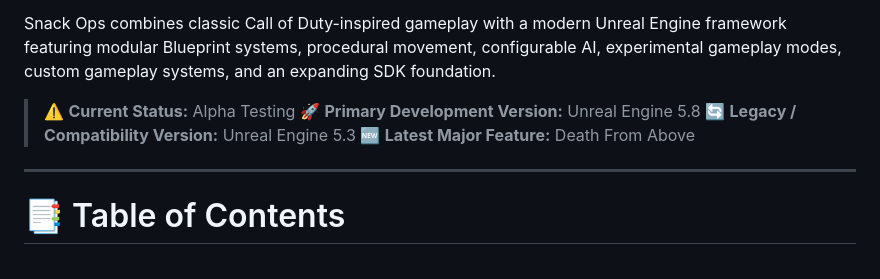
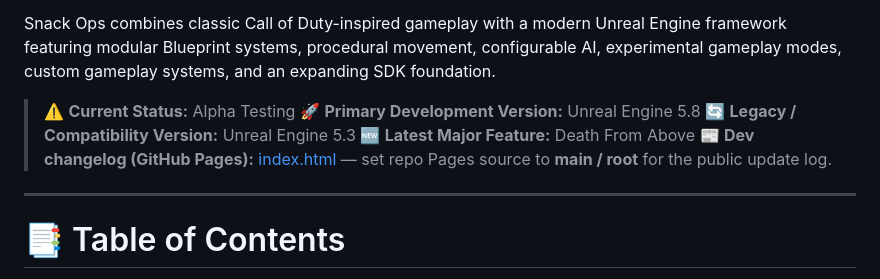
Before and after one commit to gamedev44/Snack-Ops, a Markdown page: README.md, the part around the change. Rendered like a GitHub page.

Commit message:
README: link GitHub Pages dev log at index.html
Co-authored-by: Cursor <cursoragent@cursor.com>

```diff
--- a/README.md
+++ b/README.md
@@ -10,6 +10,7 @@ Snack Ops combines classic Call of Duty-inspired gameplay with a modern Unreal E
 > 🚀 **Primary Development Version:** Unreal Engine 5.8
 > 🔄 **Legacy / Compatibility Version:** Unreal Engine 5.3
 > 🆕 **Latest Major Feature:** Death From Above
+> 📰 **Dev changelog (GitHub Pages):** [index.html](./index.html) — set repo Pages source to **main / root** for the public update log.
 
 ---
 
```
